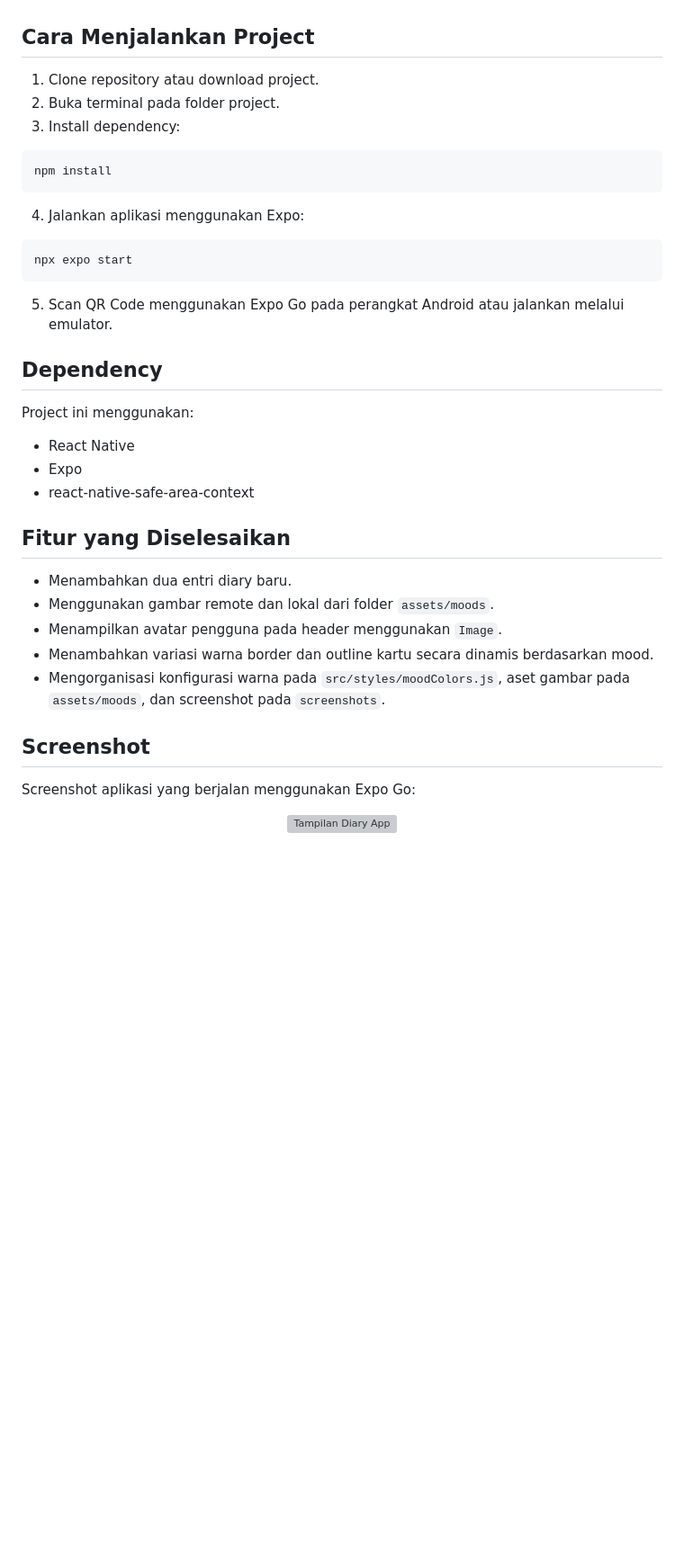
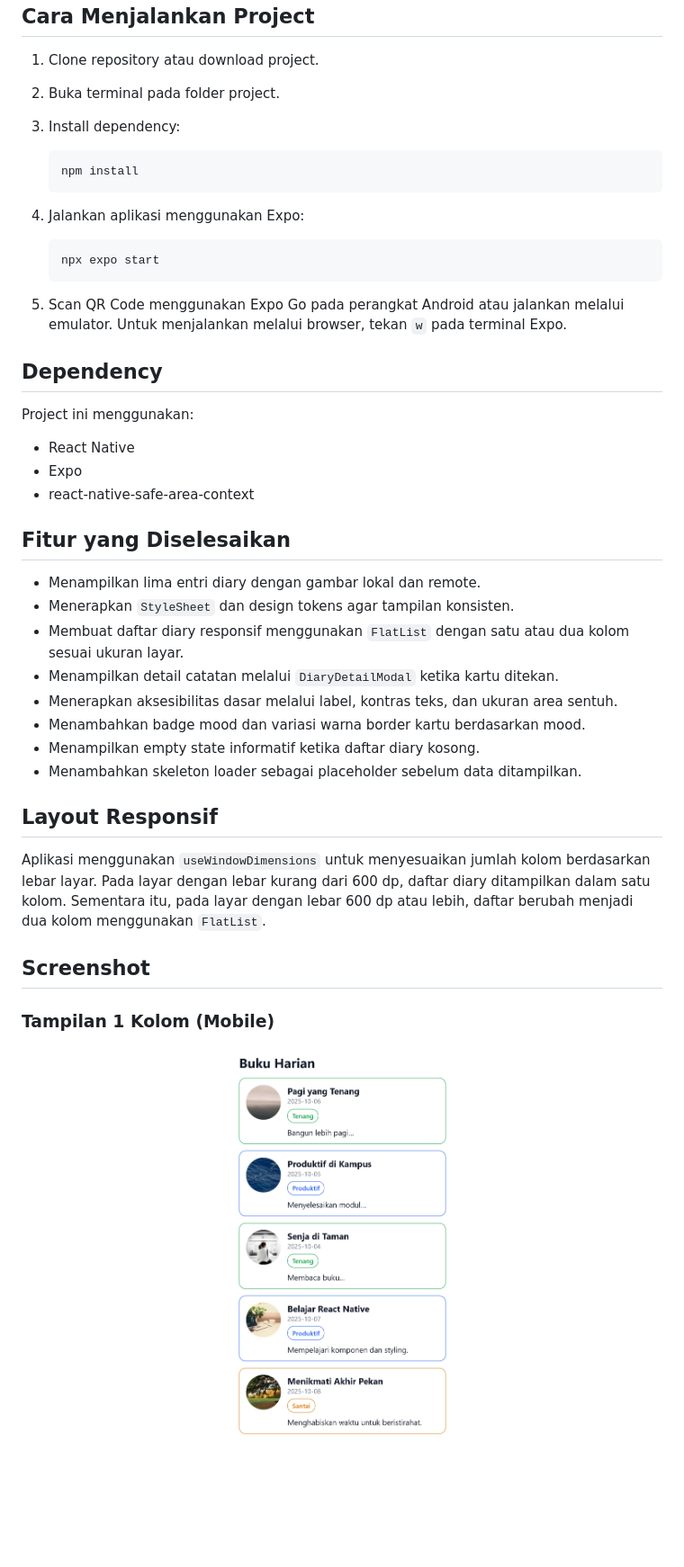
Before and after one commit to muhamaddikrulloh/diary-app, a Markdown page: README.md, the part around the change printed below. Shown: that part at 90% size. Drawn GitHub-style; pictures changed too: assets/screenshots/mobile.png (added); blank space fills up the shorter version; grey boxes are pictures that could not be loaded.

Commit message:
docs: memperbarui README dan menambahkan screenshot praktikum

````diff
--- a/README.md
+++ b/README.md
@@ -13,17 +13,17 @@ Aplikasi Diary sederhana yang dibuat menggunakan React Native dan Expo sebagai b
 2. Buka terminal pada folder project.
 3. Install dependency:
 
-```
-npm install
-```
+   ```bash
+   npm install
+   ```
 
 4. Jalankan aplikasi menggunakan Expo:
 
-```
-npx expo start
-```
+   ```bash
+   npx expo start
+   ```
 
-5. Scan QR Code menggunakan Expo Go pada perangkat Android atau jalankan melalui emulator.
+5. Scan QR Code menggunakan Expo Go pada perangkat Android atau jalankan melalui emulator. Untuk menjalankan melalui browser, tekan `w` pada terminal Expo.
 
 ## Dependency
 
@@ -35,16 +35,23 @@ Project ini menggunakan:
 
 ## Fitur yang Diselesaikan
 
-- Menambahkan dua entri diary baru.
-- Menggunakan gambar remote dan lokal dari folder `assets/moods`.
-- Menampilkan avatar pengguna pada header menggunakan `Image`.
-- Menambahkan variasi warna border dan outline kartu secara dinamis berdasarkan mood.
-- Mengorganisasi konfigurasi warna pada `src/styles/moodColors.js`, aset gambar pada `assets/moods`, dan screenshot pada `screenshots`.
+- Menampilkan lima entri diary dengan gambar lokal dan remote.
+- Menerapkan `StyleSheet` dan design tokens agar tampilan konsisten.
+- Membuat daftar diary responsif menggunakan `FlatList` dengan satu atau dua kolom sesuai ukuran layar.
+- Menampilkan detail catatan melalui `DiaryDetailModal` ketika kartu ditekan.
+- Menerapkan aksesibilitas dasar melalui label, kontras teks, dan ukuran area sentuh.
+- Menambahkan badge mood dan variasi warna border kartu berdasarkan mood.
+- Menampilkan empty state informatif ketika daftar diary kosong.
+- Menambahkan skeleton loader sebagai placeholder sebelum data ditampilkan.
+
+## Layout Responsif
+
+Aplikasi menggunakan `useWindowDimensions` untuk menyesuaikan jumlah kolom berdasarkan lebar layar. Pada layar dengan lebar kurang dari 600 dp, daftar diary ditampilkan dalam satu kolom. Sementara itu, pada layar dengan lebar 600 dp atau lebih, daftar berubah menjadi dua kolom menggunakan `FlatList`.
 
 ## Screenshot
 
-Screenshot aplikasi yang berjalan menggunakan Expo Go:
+### Tampilan 1 Kolom (Mobile)
 
 <p align="center">
-  <img src="./assets/screenshots/diary-app.jpeg" width="280" alt="Tampilan Diary App">
+  <img src="./assets/screenshots/mobile.png" width="280" alt="Tampilan Diary App 1 Kolom">
 </p>
````
Also changed, not shown: other parts of README.md (+14 -2 lines), assets/screenshots/empty-state.png (added), assets/screenshots/tablet.png (added).
